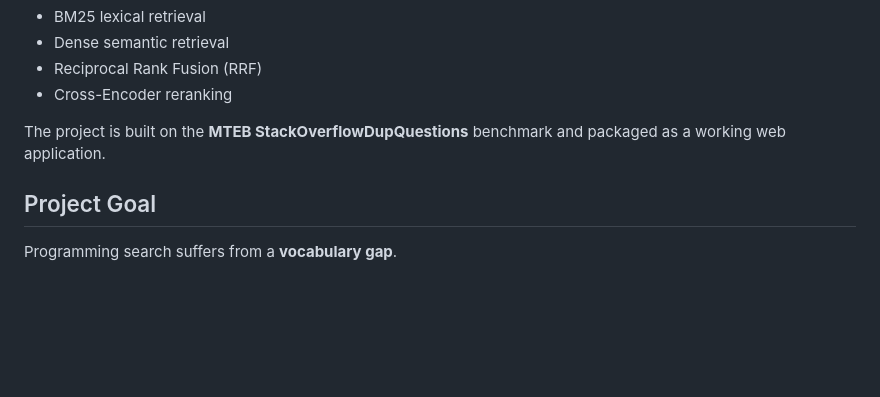
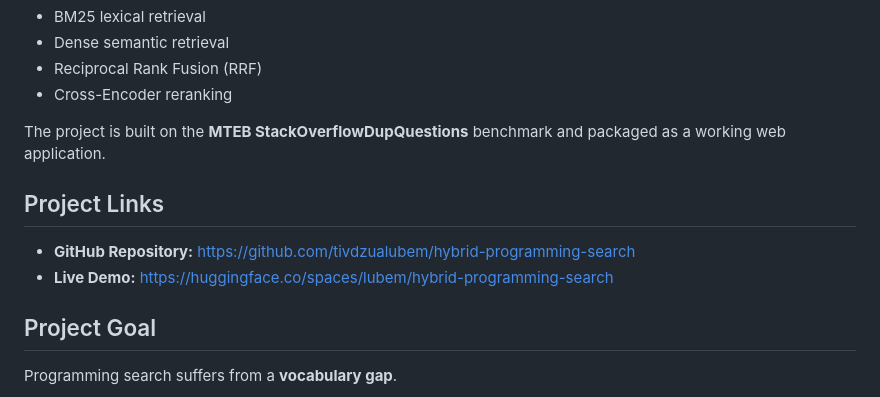
Before and after one commit to tivdzualubem/hybrid-programming-search, a Markdown page: README.md, the part around the change. Rendered like a GitHub page; blank space fills up the shorter version.

Commit message:
Add GitHub and live demo links to README

```diff
--- a/README.md
+++ b/README.md
@@ -17,6 +17,11 @@ A hybrid information retrieval system for programming questions using:
 - Cross-Encoder reranking
 
 The project is built on the **MTEB StackOverflowDupQuestions** benchmark and packaged as a working web application.
+
+## Project Links
+
+- **GitHub Repository:** https://github.com/tivdzualubem/hybrid-programming-search
+- **Live Demo:** https://huggingface.co/spaces/lubem/hybrid-programming-search
 
 ## Project Goal
 
```
